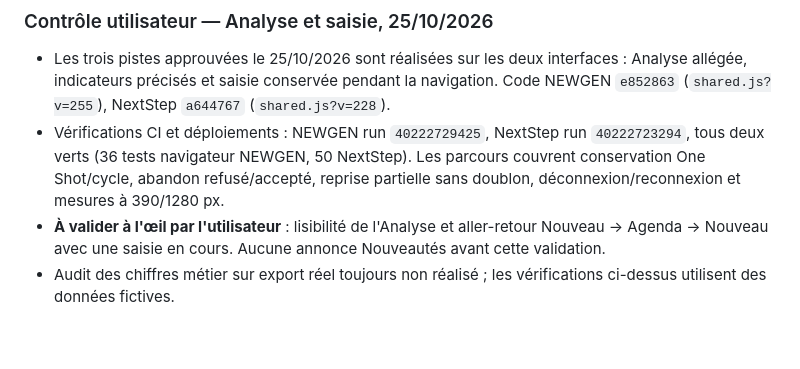
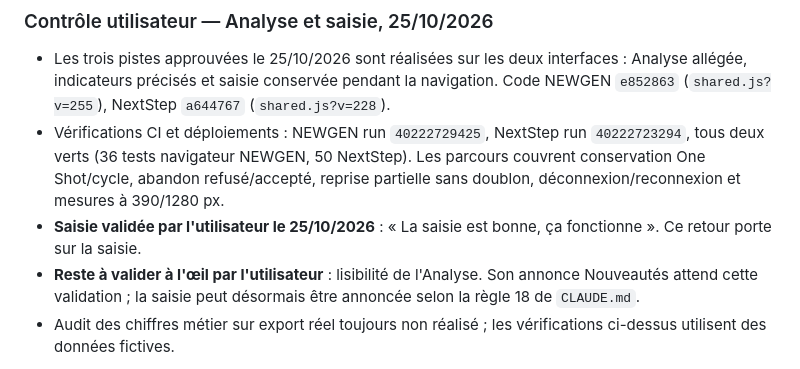
Before and after one commit to maswaddpt47-cmyk/ATELIERS_NEWGEN, a Markdown page: CHANTIERS.md, the part around the change. Rendered like a GitHub page; blank space fills up the shorter version.

Commit message:
docs: consigner la validation utilisateur de la saisie

```diff
--- a/CHANTIERS.md
+++ b/CHANTIERS.md
@@ -97,9 +97,11 @@ pas à jour ou si NextStep a des commits non poussés.
   run `40222723294`, tous deux verts (36 tests navigateur NEWGEN, 50 NextStep). Les parcours couvrent conservation
   One Shot/cycle, abandon refusé/accepté, reprise partielle sans doublon,
   déconnexion/reconnexion et mesures à 390/1280 px.
-- **À valider à l'œil par l'utilisateur** : lisibilité de l'Analyse et
-  aller-retour Nouveau → Agenda → Nouveau avec une saisie en cours.
-  Aucune annonce Nouveautés avant cette validation.
+- **Saisie validée par l'utilisateur le 25/10/2026** : « La saisie est
+  bonne, ça fonctionne ». Ce retour porte sur la saisie.
+- **Reste à valider à l'œil par l'utilisateur** : lisibilité de l'Analyse.
+  Son annonce Nouveautés attend cette validation ; la saisie peut désormais
+  être annoncée selon la règle 18 de `CLAUDE.md`.
 - Audit des chiffres métier sur export réel toujours non réalisé ; les
   vérifications ci-dessus utilisent des données fictives.
 
```
